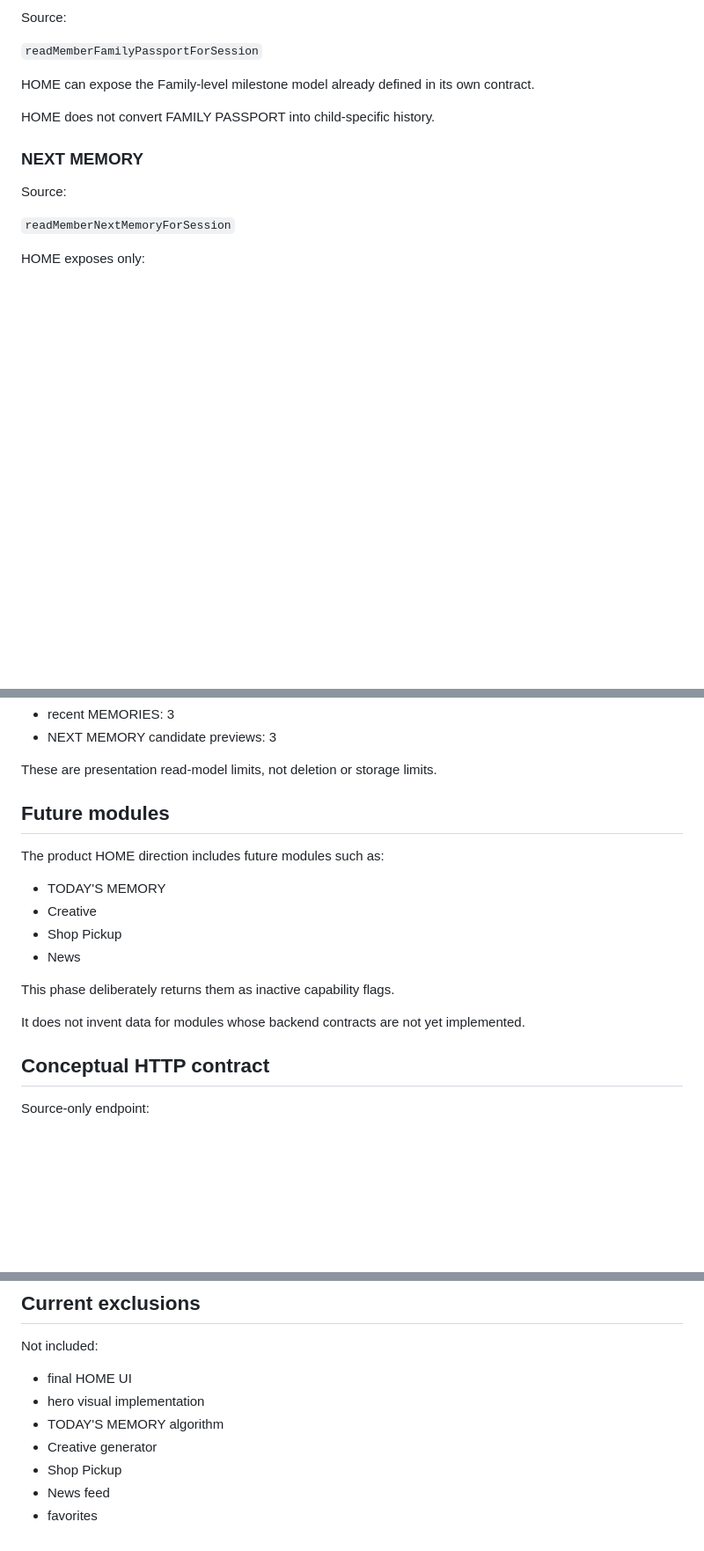
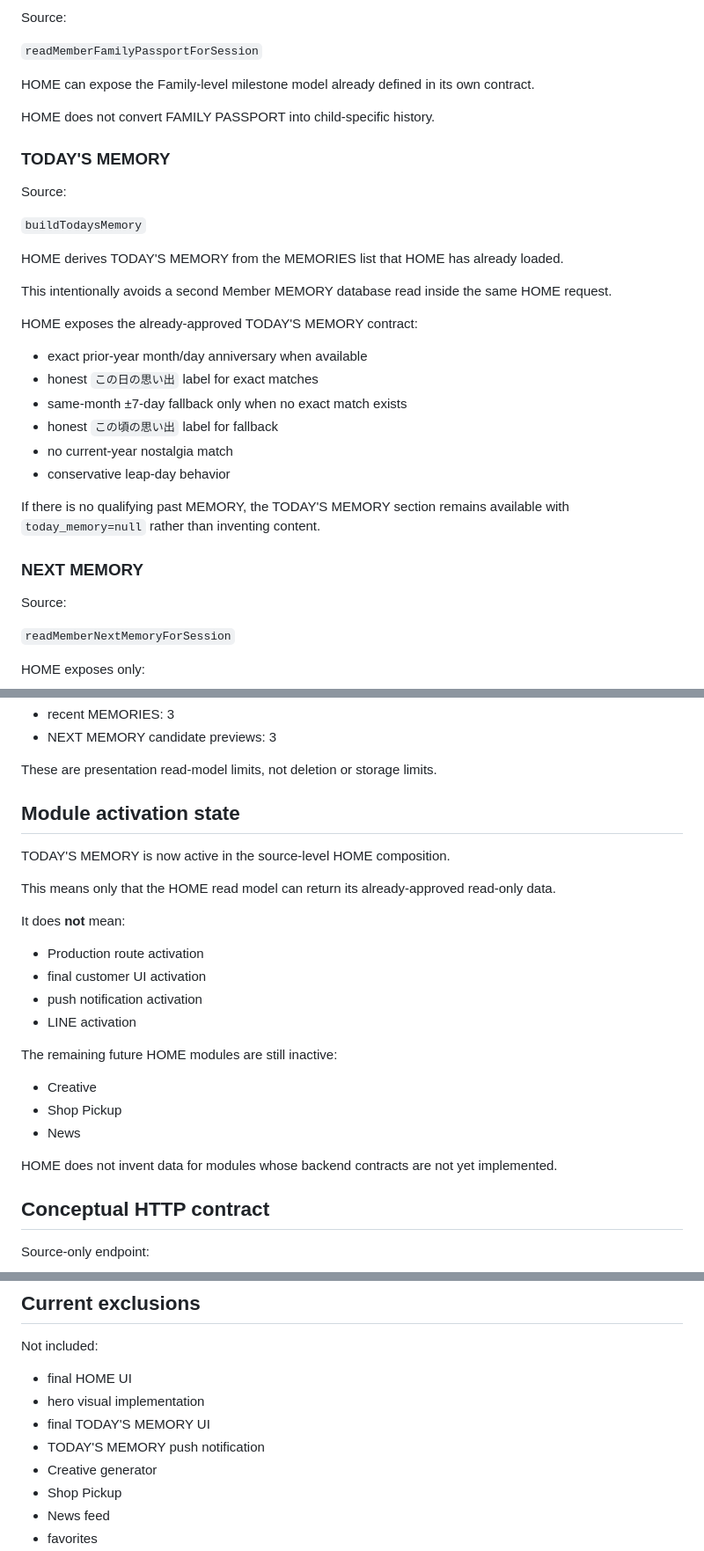
Before and after one commit to ohw3rz5578d277e-collab/customer-crm, a Markdown page: docs/member-app/home-read-model.md, 3 parts joined by grey strips. Shown at 88% size. Rendered like a GitHub page; blank space fills up the shorter version.

Commit message:
Document TODAY'S MEMORY HOME activation

```diff
--- a/docs/member-app/home-read-model.md
+++ b/docs/member-app/home-read-model.md
@@ -98,6 +99,27 @@ HOME can expose the Family-level milestone model already defined in its own cont
 
 HOME does not convert FAMILY PASSPORT into child-specific history.
 
+### TODAY'S MEMORY
+
+Source:
+
+`buildTodaysMemory`
+
+HOME derives TODAY'S MEMORY from the MEMORIES list that HOME has already loaded.
+
+This intentionally avoids a second Member MEMORY database read inside the same HOME request.
+
+HOME exposes the already-approved TODAY'S MEMORY contract:
+
+- exact prior-year month/day anniversary when available
+- honest `この日の思い出` label for exact matches
+- same-month ±7-day fallback only when no exact match exists
+- honest `この頃の思い出` label for fallback
+- no current-year nostalgia match
+- conservative leap-day behavior
+
+If there is no qualifying past MEMORY, the TODAY'S MEMORY section remains available with `today_memory=null` rather than inventing content.
+
 ### NEXT MEMORY
 
 Source:
@@ -169,18 +191,26 @@ Initial HOME limits:
 
 These are presentation read-model limits, not deletion or storage limits.
 
-## Future modules
+## Module activation state
 
-The product HOME direction includes future modules such as:
+TODAY'S MEMORY is now active in the source-level HOME composition.
 
-- TODAY'S MEMORY
+This means only that the HOME read model can return its already-approved read-only data.
+
+It does **not** mean:
+
+- Production route activation
+- final customer UI activation
+- push notification activation
+- LINE activation
+
+The remaining future HOME modules are still inactive:
+
 - Creative
 - Shop Pickup
 - News
 
-This phase deliberately returns them as inactive capability flags.
-
-It does not invent data for modules whose backend contracts are not yet implemented.
+HOME does not invent data for modules whose backend contracts are not yet implemented.
 
 ## Conceptual HTTP contract
 
@@ -220,7 +250,8 @@ Not included:
 
 - final HOME UI
 - hero visual implementation
-- TODAY'S MEMORY algorithm
+- final TODAY'S MEMORY UI
+- TODAY'S MEMORY push notification
 - Creative generator
 - Shop Pickup
 - News feed
```
Also changed, not shown: other parts of docs/member-app/home-read-model.md (+5 -1 lines).
